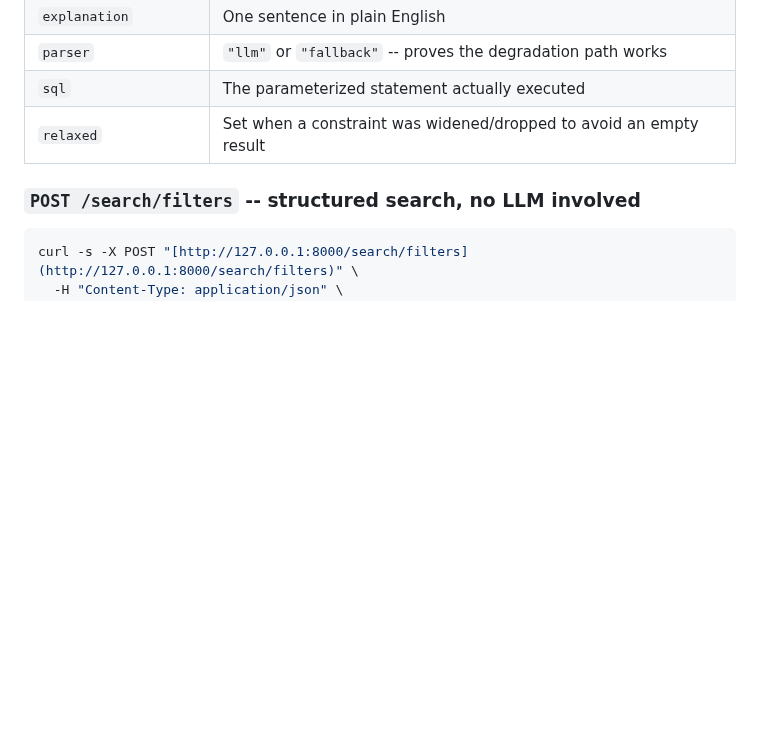
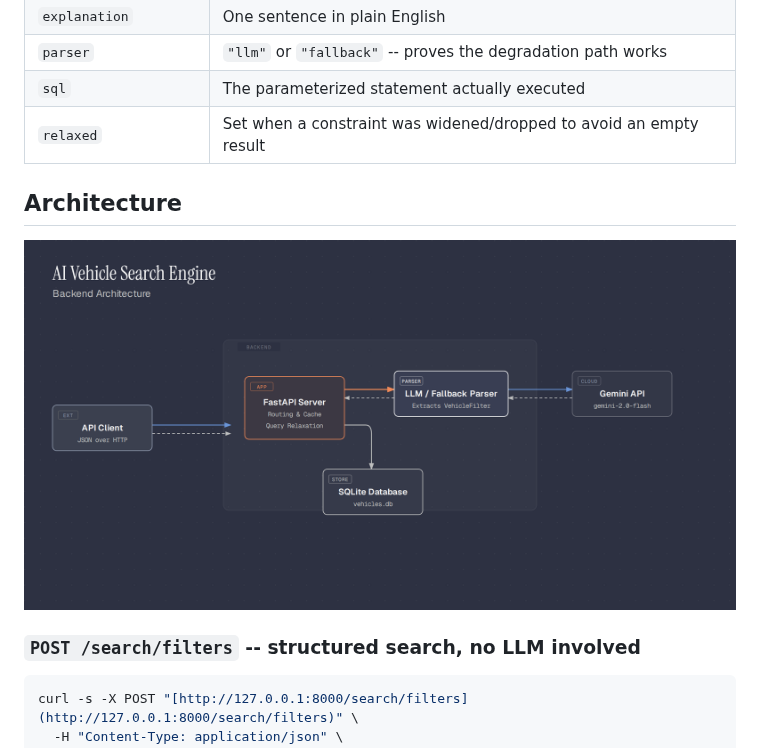
Before and after one commit to IshanDigra/NaturalLangQuery, a Markdown page: README.md, the part around the change. GitHub-like rendering; pictures changed too: data/architecture.png (added); blank space fills up the shorter version.

````diff
--- a/README.md
+++ b/README.md
@@ -88,6 +88,10 @@ Response shape:
 | `sql` | The parameterized statement actually executed |
 | `relaxed` | Set when a constraint was widened/dropped to avoid an empty result |
 
+## Architecture
+
+![Architecture](data/architecture.png)
+
 ### `POST /search/filters` -- structured search, no LLM involved
 
 ```bash
````
Also changed, not shown: design.md (+5 -0 lines), data/er.png (added).
